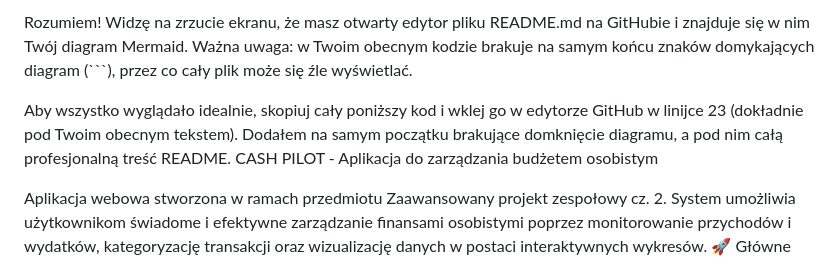
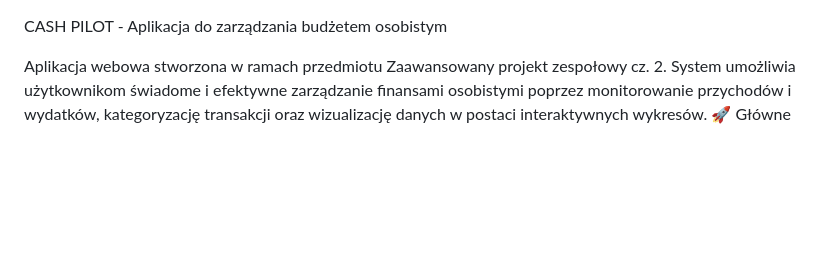
Before and after one commit to RobertP80/Aplikacja-do-zarzadzania-budzetem-osobistym, a Markdown page: README.md, the part around the change. Rendered like a GitHub page; blank space fills up the shorter version.

````diff
--- a/README.md
+++ b/README.md
@@ -1,6 +1,4 @@
-Rozumiem! Widzę na zrzucie ekranu, że masz otwarty edytor pliku README.md na GitHubie i znajduje się w nim Twój diagram Mermaid. Ważna uwaga: w Twoim obecnym kodzie brakuje na samym końcu znaków domykających diagram (```), przez co cały plik może się źle wyświetlać.
 
-Aby wszystko wyglądało idealnie, skopiuj cały poniższy kod i wklej go w edytorze GitHub w linijce 23 (dokładnie pod Twoim obecnym tekstem). Dodałem na samym początku brakujące domknięcie diagramu, a pod nim całą profesjonalną treść README.
 CASH PILOT - Aplikacja do zarządzania budżetem osobistym
 
 Aplikacja webowa stworzona w ramach przedmiotu Zaawansowany projekt zespołowy cz. 2. System umożliwia użytkownikom świadome i efektywne zarządzanie finansami osobistymi poprzez monitorowanie przychodów i wydatków, kategoryzację transakcji oraz wizualizację danych w postaci interaktywnych wykresów.
````
